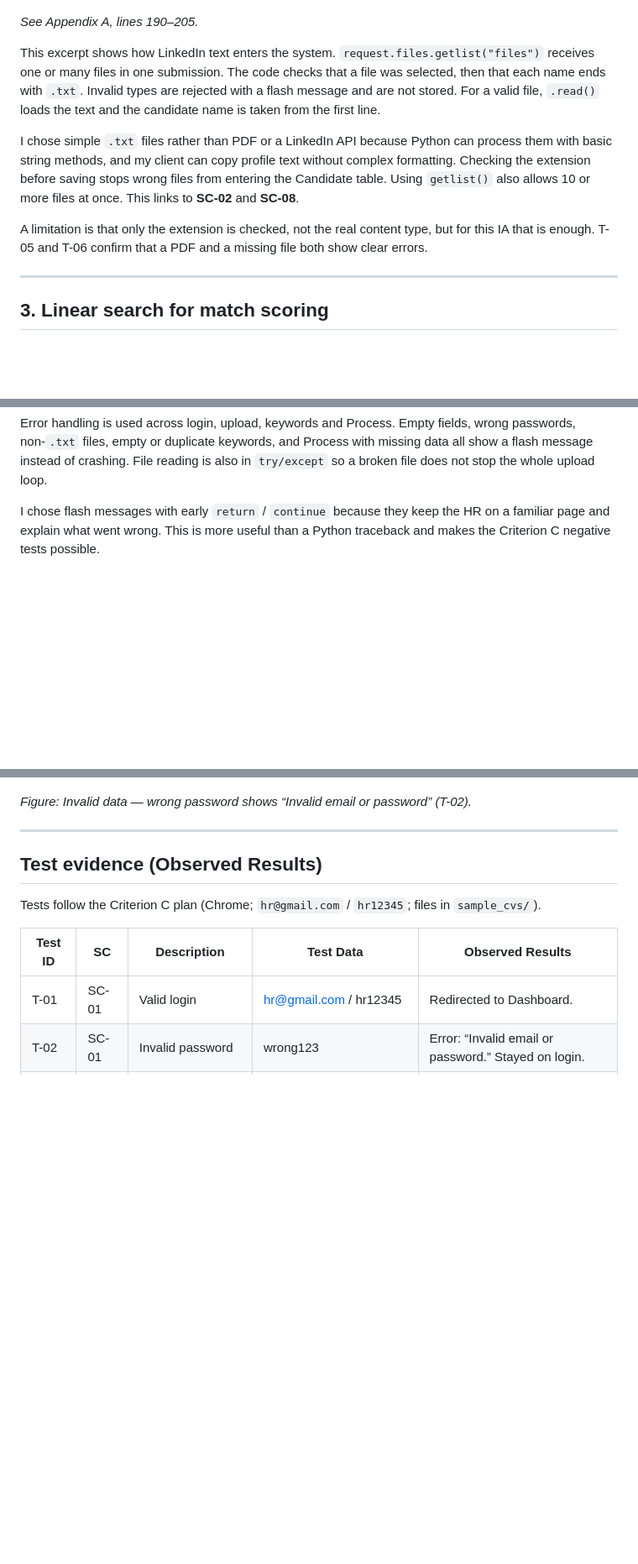
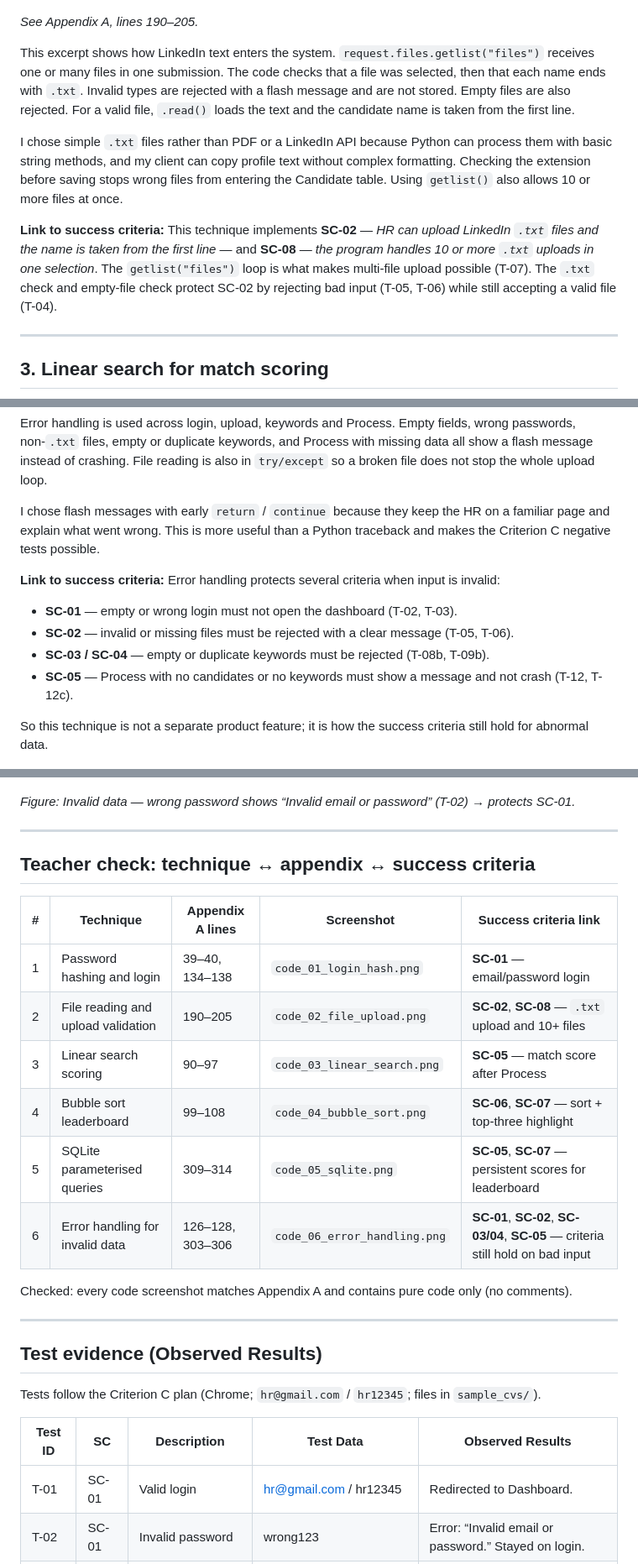
Before and after one commit to karrroli/CS-HR-IA, a Markdown page: docs/CRITERIA_D.md, 3 parts joined by grey strips. Shown at 84% size. Rendered like a GitHub page; blank space fills up the shorter version.

```diff
--- a/docs/CRITERIA_D.md
+++ b/docs/CRITERIA_D.md
@@ -22,11 +24,11 @@ I chose password hashing instead of storing the password in plain text because l
 
 *See Appendix A, lines 190–205.*
 
-This excerpt shows how LinkedIn text enters the system. `request.files.getlist("files")` receives one or many files in one submission. The code checks that a file was selected, then that each name ends with `.txt`. Invalid types are rejected with a flash message and are not stored. For a valid file, `.read()` loads the text and the candidate name is taken from the first line.
+This excerpt shows how LinkedIn text enters the system. `request.files.getlist("files")` receives one or many files in one submission. The code checks that a file was selected, then that each name ends with `.txt`. Invalid types are rejected with a flash message and are not stored. Empty files are also rejected. For a valid file, `.read()` loads the text and the candidate name is taken from the first line.
 
-I chose simple `.txt` files rather than PDF or a LinkedIn API because Python can process them with basic string methods, and my client can copy profile text without complex formatting. Checking the extension before saving stops wrong files from entering the Candidate table. Using `getlist()` also allows 10 or more files at once. This links to **SC-02** and **SC-08**.
+I chose simple `.txt` files rather than PDF or a LinkedIn API because Python can process them with basic string methods, and my client can copy profile text without complex formatting. Checking the extension before saving stops wrong files from entering the Candidate table. Using `getlist()` also allows 10 or more files at once.
 
-A limitation is that only the extension is checked, not the real content type, but for this IA that is enough. T-05 and T-06 confirm that a PDF and a missing file both show clear errors.
+**Link to success criteria:** This technique implements **SC-02** — *HR can upload LinkedIn `.txt` files and the name is taken from the first line* — and **SC-08** — *the program handles 10 or more `.txt` uploads in one selection*. The `getlist("files")` loop is what makes multi-file upload possible (T-07). The `.txt` check and empty-file check protect SC-02 by rejecting bad input (T-05, T-06) while still accepting a valid file (T-04).
 
 ---
 
@@ -82,5 +88,13 @@ Error handling is used across login, upload, keywords and Process. Empty fields,
 
 I chose flash messages with early `return` / `continue` because they keep the HR on a familiar page and explain what went wrong. This is more useful than a Python traceback and makes the Criterion C negative tests possible.
 
+**Link to success criteria:** Error handling protects several criteria when input is invalid:
+- **SC-01** — empty or wrong login must not open the dashboard (T-02, T-03).
+- **SC-02** — invalid or missing files must be rejected with a clear message (T-05, T-06).
+- **SC-03 / SC-04** — empty or duplicate keywords must be rejected (T-08b, T-09b).
+- **SC-05** — Process with no candidates or no keywords must show a message and not crash (T-12, T-12c).
+
+So this technique is not a separate product feature; it is how the success criteria still hold for abnormal data.
+
 ![Invalid PDF rejected](criteria_d/screenshots/test_T05_invalid_pdf.png)
 
@@ -92,7 +106,22 @@ I chose flash messages with early `return` / `continue` because they keep the HR
 
 ![Invalid login](criteria_d/screenshots/test_T02_invalid_login.png)
 
-*Figure: Invalid data — wrong password shows “Invalid email or password” (T-02).*
+*Figure: Invalid data — wrong password shows “Invalid email or password” (T-02) → protects SC-01.*
+
+---
+
+## Teacher check: technique ↔ appendix ↔ success criteria
+
+| # | Technique | Appendix A lines | Screenshot | Success criteria link |
+|---|---|---|---|---|
+| 1 | Password hashing and login | 39–40, 134–138 | `code_01_login_hash.png` | **SC-01** — email/password login |
+| 2 | File reading and upload validation | 190–205 | `code_02_file_upload.png` | **SC-02**, **SC-08** — `.txt` upload and 10+ files |
+| 3 | Linear search scoring | 90–97 | `code_03_linear_search.png` | **SC-05** — match score after Process |
+| 4 | Bubble sort leaderboard | 99–108 | `code_04_bubble_sort.png` | **SC-06**, **SC-07** — sort + top-three highlight |
+| 5 | SQLite parameterised queries | 309–314 | `code_05_sqlite.png` | **SC-05**, **SC-07** — persistent scores for leaderboard |
+| 6 | Error handling for invalid data | 126–128, 303–306 | `code_06_error_handling.png` | **SC-01**, **SC-02**, **SC-03/04**, **SC-05** — criteria still hold on bad input |
+
+Checked: every code screenshot matches Appendix A and contains pure code only (no comments).
 
 ---
 
```
Also changed, not shown: other parts of docs/CRITERIA_D.md (+15 -9 lines).
